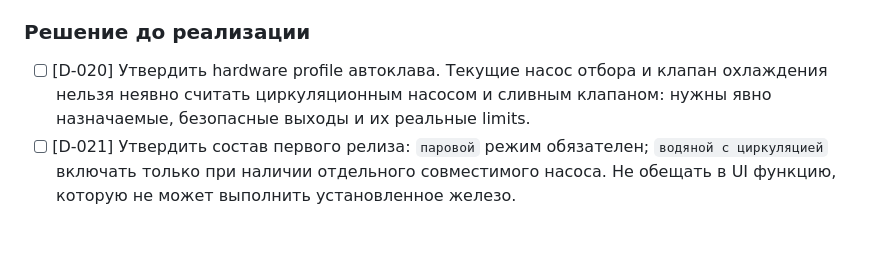
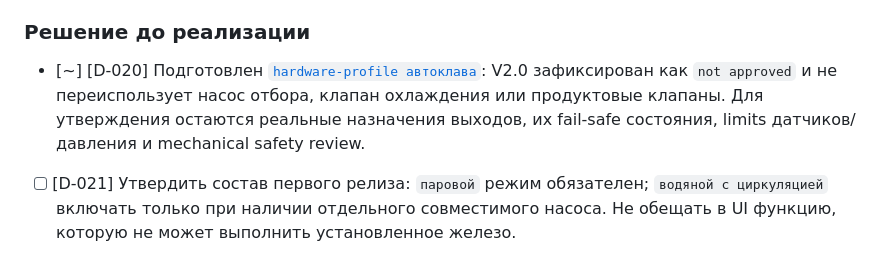
Before and after one commit to grifmax/Smart-Column-S3, a Markdown page: todo-Distiller.md, the part around the change. Rendered like a GitHub page; blank space fills up the shorter version.

Commit message:
Document autoclave hardware approval contract (D020)

```diff
--- a/todo-Distiller.md
+++ b/todo-Distiller.md
@@ -362,9 +362,11 @@ REQUESTED → SAFE_PAUSED → TEST_ACTIVE → STOPPING → RESTORE_READY → CLO
 
 ### Решение до реализации
 
-- [ ] [D-020] Утвердить hardware profile автоклава. Текущие насос отбора и клапан
-  охлаждения нельзя неявно считать циркуляционным насосом и сливным клапаном:
-  нужны явно назначаемые, безопасные выходы и их реальные limits.
+- [~] [D-020] Подготовлен [`hardware-profile автоклава`](docs/AUTOCLAVE_HARDWARE_PROFILE.md):
+  V2.0 зафиксирован как `not approved` и не переиспользует насос отбора,
+  клапан охлаждения или продуктовые клапаны. Для утверждения остаются реальные
+  назначения выходов, их fail-safe состояния, limits датчиков/давления и
+  mechanical safety review.
 - [ ] [D-021] Утвердить состав первого релиза: `паровой` режим обязателен;
   `водяной с циркуляцией` включать только при наличии отдельного совместимого насоса.
   Не обещать в UI функцию, которую не может выполнить установленное железо.
```
Also changed, not shown: docs/AUTOCLAVE_HARDWARE_PROFILE.md (added, +72 -0 lines).
